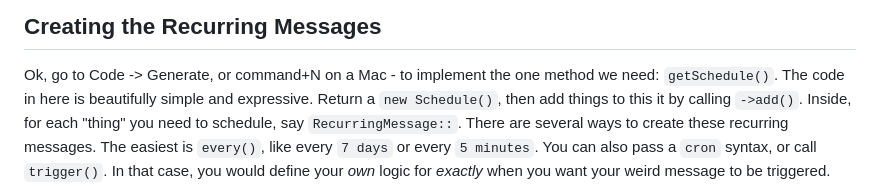
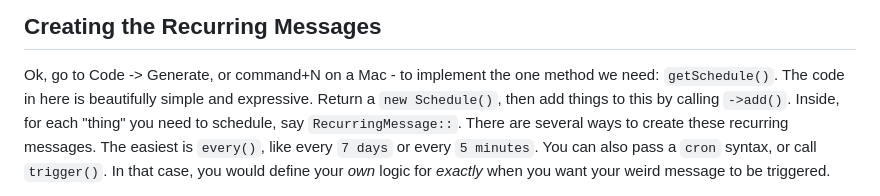
Before and after one commit to SymfonyCasts/symfony6, a Markdown page: sfcasts/scheduler.md, the part around the change. GitHub-like rendering.

Commit message:
fix typo

```diff
--- a/sfcasts/scheduler.md
+++ b/sfcasts/scheduler.md
@@ -68,7 +68,7 @@ why that name is important soon. I'll use `default`.
 
 Ok, go to Code -> Generate, or command+N on a Mac - to implement the one method we
 need: `getSchedule()`. The code in here is beautifully simple and expressive.
-Return a `new Schedule()`, then add things to this it by calling `->add()`.
+Return a `new Schedule()`, then add things to this by calling `->add()`.
 Inside, for each "thing" you need to schedule, say `RecurringMessage::`.
 There are several ways to create these recurring messages. The easiest is `every()`,
 like every `7 days` or every `5 minutes`. You can also pass a `cron` syntax,
```
